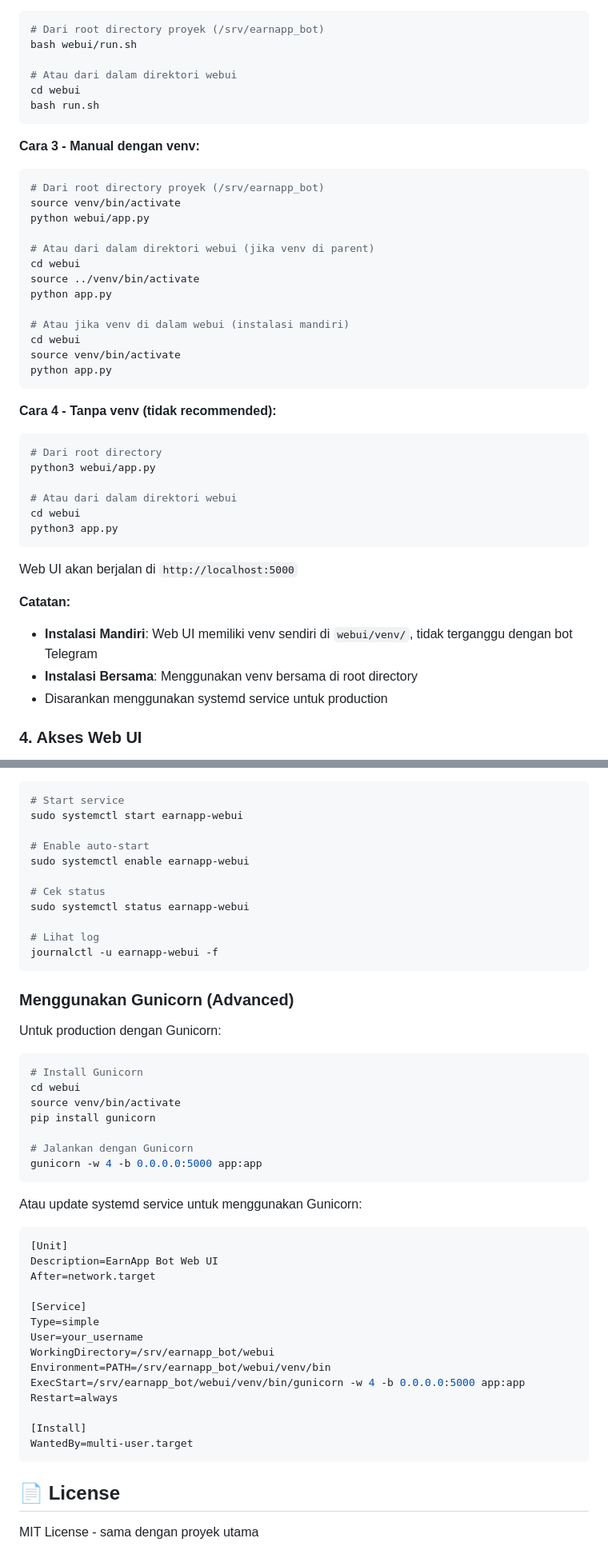
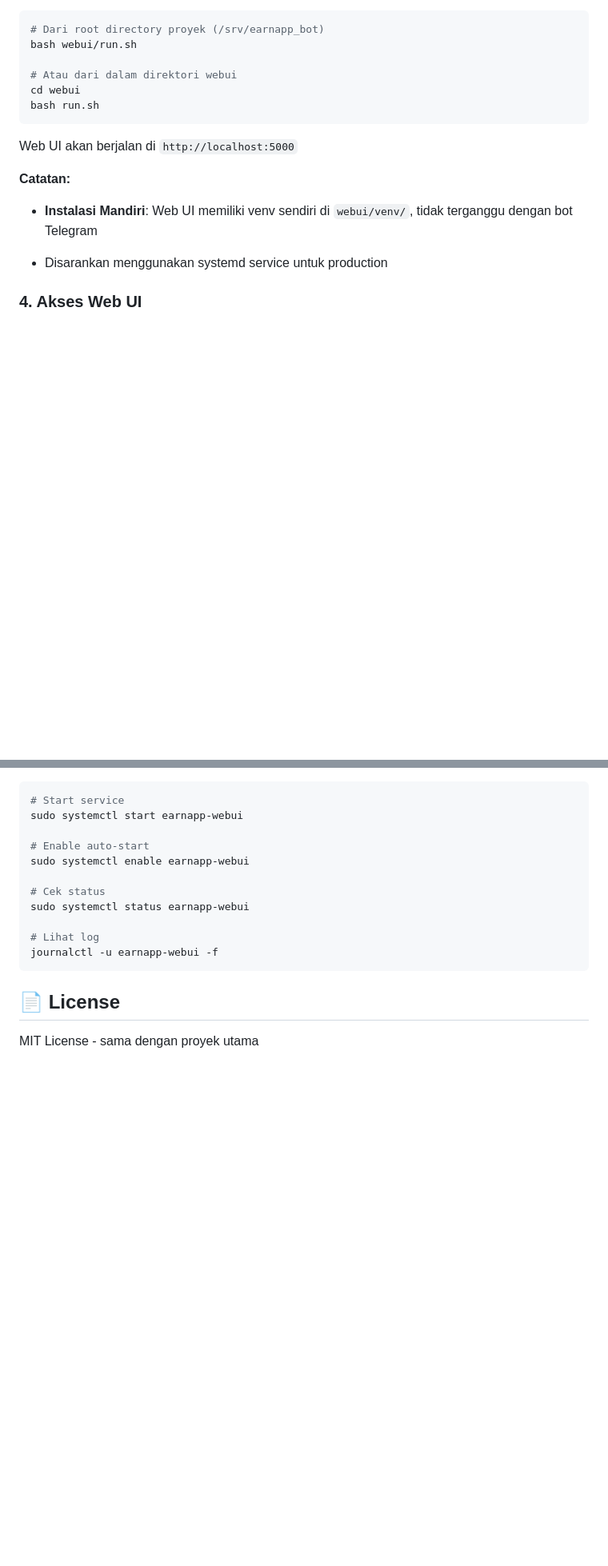
Before and after one commit to latifangren/earnapp_bot, a Markdown page: webui/README.md, 2 parts joined by grey strips. Shown at 80% size. Drawn GitHub-style; blank space fills up the shorter version.

````diff
--- a/webui/README.md
+++ b/webui/README.md
@@ -115,38 +91,11 @@ cd webui
 bash run.sh
 ```
 
-**Cara 3 - Manual dengan venv:**
-```bash
-# Dari root directory proyek (/srv/earnapp_bot)
-source venv/bin/activate
-python webui/app.py
-
-# Atau dari dalam direktori webui (jika venv di parent)
-cd webui
-source ../venv/bin/activate
-python app.py
-
-# Atau jika venv di dalam webui (instalasi mandiri)
-cd webui
-source venv/bin/activate
-python app.py
-```
-
-**Cara 4 - Tanpa venv (tidak recommended):**
-```bash
-# Dari root directory
-python3 webui/app.py
-
-# Atau dari dalam direktori webui
-cd webui
-python3 app.py
-```
-
 Web UI akan berjalan di `http://localhost:5000`
 
 **Catatan:**
 - **Instalasi Mandiri**: Web UI memiliki venv sendiri di `webui/venv/`, tidak terganggu dengan bot Telegram
-- **Instalasi Bersama**: Menggunakan venv bersama di root directory
+
 - Disarankan menggunakan systemd service untuk production
 
 ### 4. Akses Web UI
@@ -283,38 +232,6 @@ sudo systemctl status earnapp-webui
 journalctl -u earnapp-webui -f
 ```
 
-### Menggunakan Gunicorn (Advanced)
-
-Untuk production dengan Gunicorn:
-
-```bash
-# Install Gunicorn
-cd webui
-source venv/bin/activate
-pip install gunicorn
-
-# Jalankan dengan Gunicorn
-gunicorn -w 4 -b 0.0.0.0:5000 app:app
-```
-
-Atau update systemd service untuk menggunakan Gunicorn:
-
-```ini
-[Unit]
-Description=EarnApp Bot Web UI
-After=network.target
-
-[Service]
-Type=simple
-User=your_username
-WorkingDirectory=/srv/earnapp_bot/webui
-Environment=PATH=/srv/earnapp_bot/webui/venv/bin
-ExecStart=/srv/earnapp_bot/webui/venv/bin/gunicorn -w 4 -b 0.0.0.0:5000 app:app
-Restart=always
-
-[Install]
-WantedBy=multi-user.target
-```
 
 ## 📄 License
 
````
Also changed, not shown: other parts of webui/README.md (+2 -26 lines).
